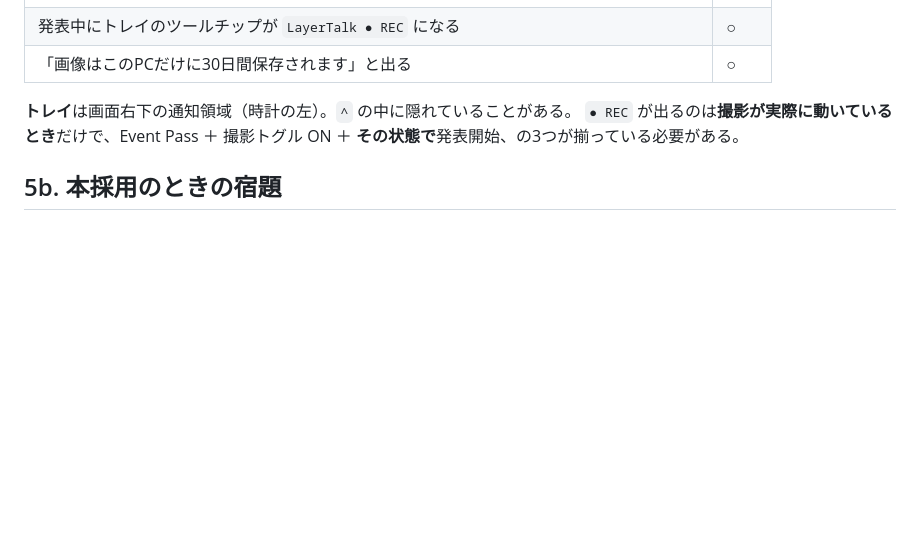
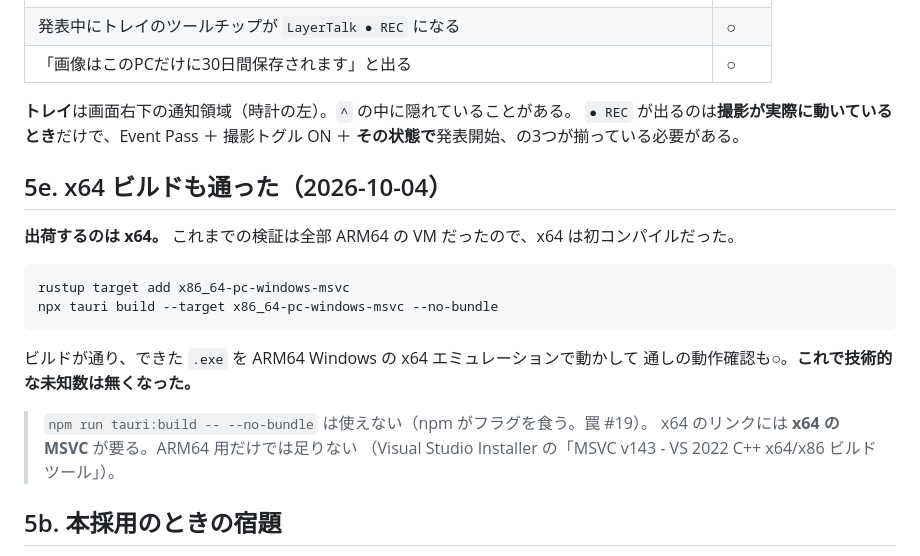
Before and after one commit to chaki8923/layertalk, a Markdown page: docs/windows-spike.md, the part around the change. GitHub-like rendering; blank space fills up the shorter version.

````diff
--- a/docs/windows-spike.md
+++ b/docs/windows-spike.md
@@ -296,6 +296,22 @@ Windows 11 の VM（dev ビルド）で、全部○:
 `● REC` が出るのは**撮影が実際に動いているとき**だけで、Event Pass ＋ 撮影トグル ON ＋
 **その状態で**発表開始、の3つが揃っている必要がある。
 
+## 5e. x64 ビルドも通った（2026-10-04）
+
+**出荷するのは x64。** これまでの検証は全部 ARM64 の VM だったので、x64 は初コンパイルだった。
+
+```powershell
+rustup target add x86_64-pc-windows-msvc
+npx tauri build --target x86_64-pc-windows-msvc --no-bundle
+```
+
+ビルドが通り、できた `.exe` を ARM64 Windows の x64 エミュレーションで動かして
+通しの動作確認も○。**これで技術的な未知数は無くなった。**
+
+> `npm run tauri:build -- --no-bundle` は使えない（npm がフラグを食う。罠 #19）。
+> x64 のリンクには **x64 の MSVC** が要る。ARM64 用だけでは足りない
+> （Visual Studio Installer の「MSVC v143 - VS 2022 C++ x64/x86 ビルドツール」）。
+
 ## 5b. 本採用のときの宿題
 
 - **`capture_question` / `hold_question` / `discard_question` は cfg を広げて共有した。**
````
Also changed, not shown: docs/ms-store-listing.md (+12 -0 lines).
